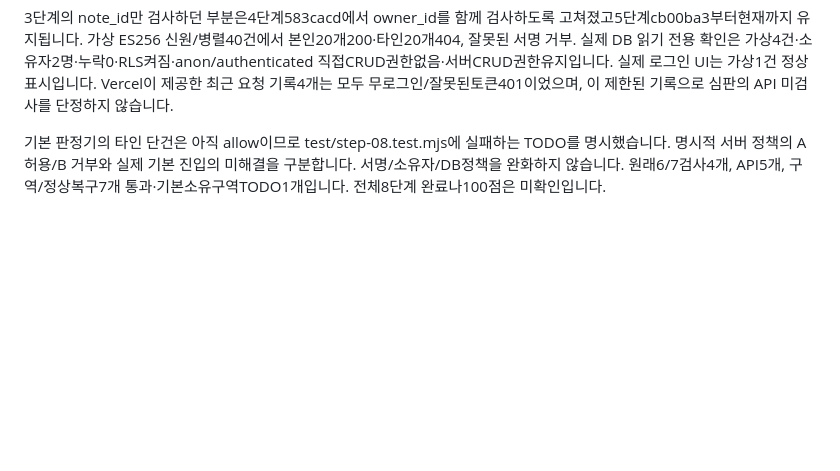
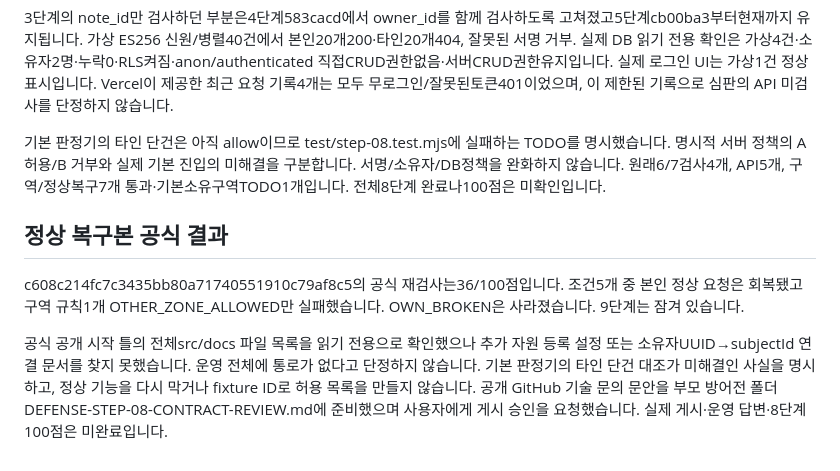
Before and after one commit to PeterAhnn/choi-bujang-secret-vault, a Markdown page: docs/DEFENSE-STEP-08.md, the part around the change. GitHub-like rendering; blank space fills up the shorter version.

Commit message:
8단계 정상 복구 판정과 남은 연결 문제 기록

```diff
--- a/docs/DEFENSE-STEP-08.md
+++ b/docs/DEFENSE-STEP-08.md
@@ -54,3 +54,9 @@ createDecider(resourcePolicies)가 서버가 제공한 정책을 복사해 반·
 3단계의 note_id만 검사하던 부분은4단계583cacd에서 owner_id를 함께 검사하도록 고쳐졌고5단계cb00ba3부터현재까지 유지됩니다. 가상 ES256 신원/병렬40건에서 본인20개200·타인20개404, 잘못된 서명 거부. 실제 DB 읽기 전용 확인은 가상4건·소유자2명·누락0·RLS켜짐·anon/authenticated 직접CRUD권한없음·서버CRUD권한유지입니다. 실제 로그인 UI는 가상1건 정상 표시입니다. Vercel이 제공한 최근 요청 기록4개는 모두 무로그인/잘못된토큰401이었으며, 이 제한된 기록으로 심판의 API 미검사를 단정하지 않습니다.
 
 기본 판정기의 타인 단건은 아직 allow이므로 test/step-08.test.mjs에 실패하는 TODO를 명시했습니다. 명시적 서버 정책의 A 허용/B 거부와 실제 기본 진입의 미해결을 구분합니다. 서명/소유자/DB정책을 완화하지 않습니다. 원래6/7검사4개, API5개, 구역/정상복구7개 통과·기본소유구역TODO1개입니다. 전체8단계 완료나100점은 미확인입니다.
+
+## 정상 복구본 공식 결과
+
+c608c214fc7c3435bb80a71740551910c79af8c5의 공식 재검사는36/100점입니다. 조건5개 중 본인 정상 요청은 회복됐고 구역 규칙1개 OTHER_ZONE_ALLOWED만 실패했습니다. OWN_BROKEN은 사라졌습니다. 9단계는 잠겨 있습니다.
+
+공식 공개 시작 틀의 전체src/docs 파일 목록을 읽기 전용으로 확인했으나 추가 자원 등록 설정 또는 소유자UUID→subjectId 연결 문서를 찾지 못했습니다. 운영 전체에 통로가 없다고 단정하지 않습니다. 기본 판정기의 타인 단건 대조가 미해결인 사실을 명시하고, 정상 기능을 다시 막거나 fixture ID로 허용 목록을 만들지 않습니다. 공개 GitHub 기술 문의 문안을 부모 방어전 폴더 DEFENSE-STEP-08-CONTRACT-REVIEW.md에 준비했으며 사용자에게 게시 승인을 요청했습니다. 실제 게시·운영 답변·8단계100점은 미완료입니다.
```
Also changed, not shown: README.md (+4 -0 lines).
